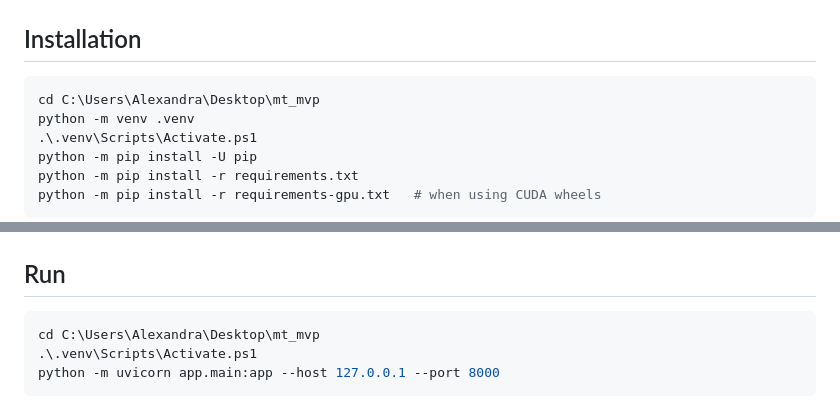
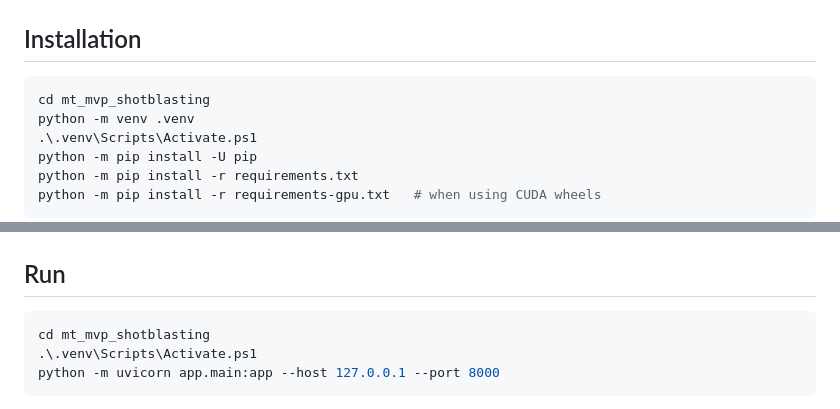
Before and after one commit to AlexandraVanpaga/mt_mvp_shotblasting, a Markdown page: README.md, 2 parts joined by grey strips. Rendered like a GitHub page.

Commit message:
Update directory path in README for installation

````diff
--- a/README.md
+++ b/README.md
@@ -59,7 +59,7 @@ Disable Qwen entirely: `MT_MVP_POSTEDIT_USE_QWEN=false`.
 ## Installation
 
 ```powershell
-cd C:\Users\Alexandra\Desktop\mt_mvp
+cd mt_mvp_shotblasting
 python -m venv .venv
 .\.venv\Scripts\Activate.ps1
 python -m pip install -U pip
@@ -104,7 +104,7 @@ python scripts\compile_glossary_from_xlsx.py
 ## Run
 
 ```powershell
-cd C:\Users\Alexandra\Desktop\mt_mvp
+cd mt_mvp_shotblasting
 .\.venv\Scripts\Activate.ps1
 python -m uvicorn app.main:app --host 127.0.0.1 --port 8000
 ```
````
